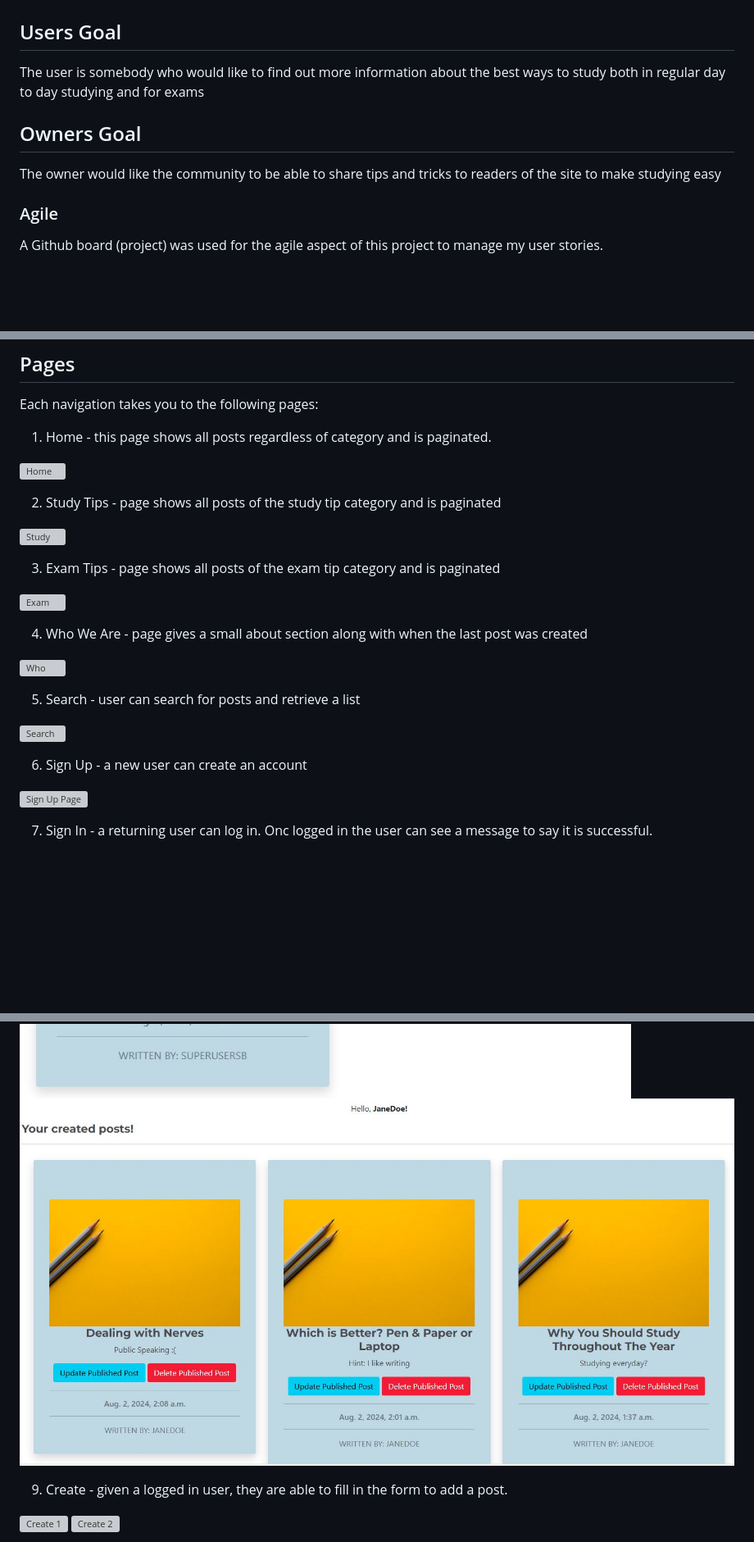
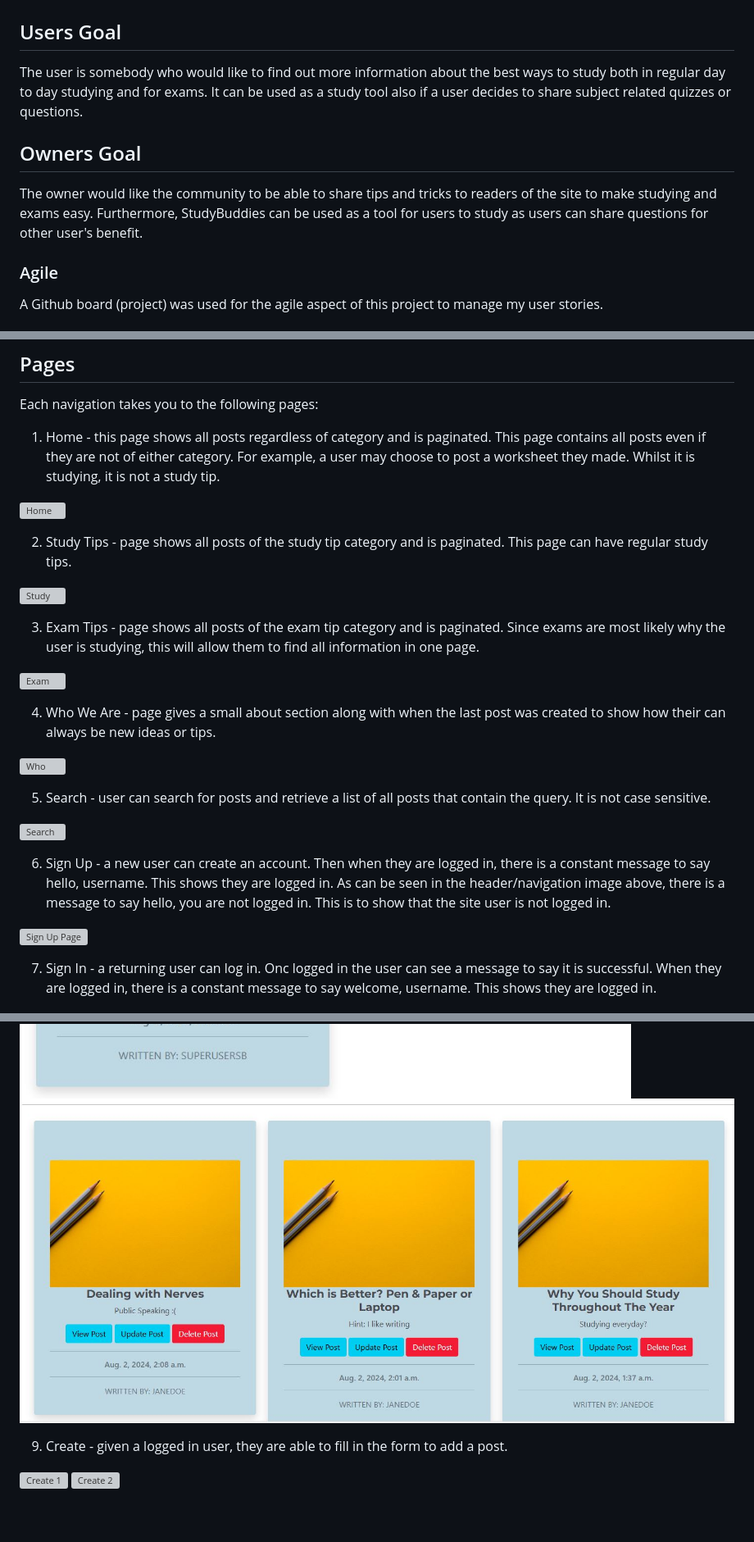
Before and after one commit to fatimamahate/studybuddies, a Markdown page: README.md, 3 parts joined by grey strips. Shown: that part at 82% size. GitHub-like rendering; pictures changed too: readme_images/published_my_posts.JPG; blank space fills up the shorter version; grey boxes are pictures that could not be loaded.

Commit message:
make some changes to the about (who we are) page , add content to read me, change the image (published_my_posts) where name is the same, edit my_posts_list.html to add a view posts button

```diff
--- a/README.md
+++ b/README.md
@@ -31,10 +31,10 @@ You can view the deployed site [here](https://studybuddies-pp4-87eb5b7c6767.hero
 
 # **Project**
 ## Users Goal
-The user is somebody who would like to find out more information about the best ways to study both in regular day to day studying and for exams
+The user is somebody who would like to find out more information about the best ways to study both in regular day to day studying and for exams. It can be used as a study tool also if a user decides to share subject related quizzes or questions.
 
 ## Owners Goal
-The owner would like the community to be able to share tips and tricks to readers of the site to make studying easy
+The owner would like the community to be able to share tips and tricks to readers of the site to make studying and exams easy. Furthermore, StudyBuddies can be used as a tool for users to study as users can share questions for other user's benefit.
 
 ### Agile
 A Github board (project) was used for the agile aspect of this project to manage my user stories.
@@ -87,31 +87,31 @@ If the User is logged in, then in addition to the pages 1-5 from above, we have
 
 ## Pages
 Each navigation takes you to the following pages:
-1. Home - this page shows all posts regardless of category and is paginated.
+1. Home - this page shows all posts regardless of category and is paginated. This page contains all posts even if they are not of either category. For example, a user may choose to post a worksheet they made. Whilst it is studying, it is not a study tip.
 
 ![Home](readme_images/home.JPG)
 
-2. Study Tips - page shows all posts of the study tip category and is paginated
+2. Study Tips - page shows all posts of the study tip category and is paginated. This page can have regular study tips.
 
 ![Study](readme_images/study.JPG)
 
-3. Exam Tips - page shows all posts of the exam tip category and is paginated
+3. Exam Tips - page shows all posts of the exam tip category and is paginated. Since exams are most likely why the user is studying, this will allow them to find all information in one page.
 
 ![Exam](readme_images/exam.JPG)
 
-4. Who We Are - page gives a small about section along with when the last post was created
+4. Who We Are - page gives a small about section along with when the last post was created to show how their can always be new ideas or tips.
 
 ![Who](readme_images/who.JPG)
 
-5. Search - user can search for posts and retrieve a list
+5. Search - user can search for posts and retrieve a list of all posts that contain the query. It is not case sensitive.
 
 ![Search](readme_images/search.JPG)
 
-6. Sign Up - a new user can create an account
+6. Sign Up - a new user can create an account. Then when they are logged in, there is a constant message to say hello, username. This shows they are logged in. As can be seen in the header/navigation image above, there is a message to say hello, you are not logged in. This is to show that the site user is not logged in.
 
 ![Sign Up Page](readme_images/sign_up.JPG)
 
-7. Sign In -  a returning user can log in. Onc logged in the user can see a message to say it is successful.
+7. Sign In -  a returning user can log in. Onc logged in the user can see a message to say it is successful. When they are logged in, there is a constant message to say welcome, username. This shows they are logged in.
 
 ![Sign In](readme_images/sign_in.JPG)
 ![Signed In](readme_images/signed_in.JPG)
```
Also changed, not shown: other parts of README.md (+4 -4 lines), 2 other files.
